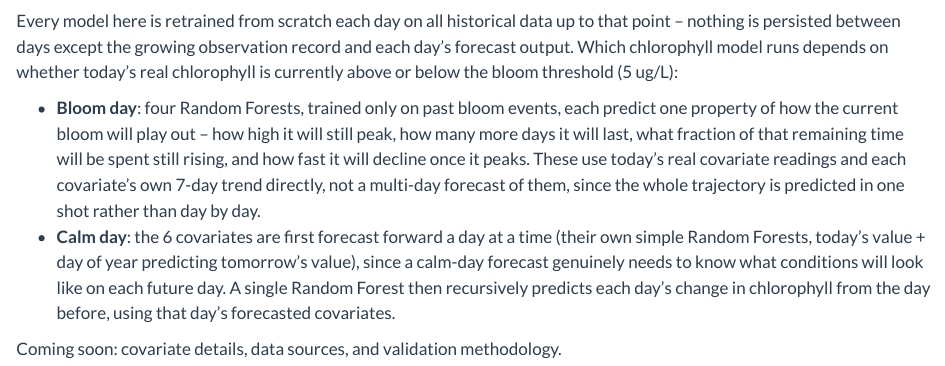
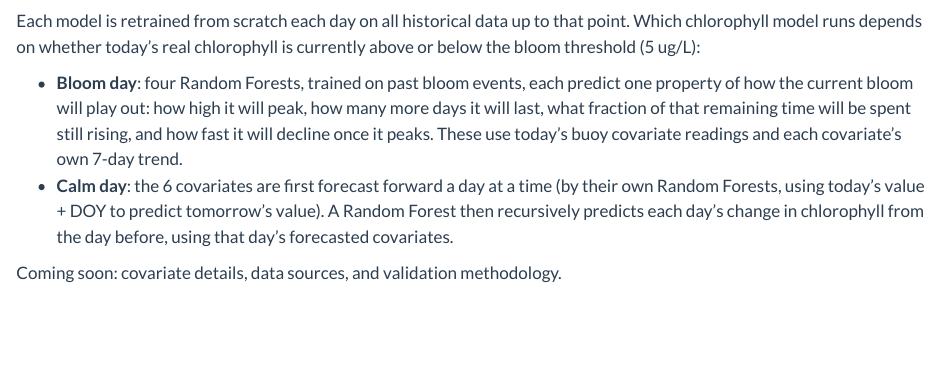
Before and after one commit to cami-webb/BloomBoard, a Quarto document (dashboard/documentation.qmd): the page in a window 1100 px wide, from 800 px down before the commit and from 830 px down after it, so that both start at the same text. Rendered offline with R 4.5, knitr and Pandoc in place of Quarto, with nearby package versions.

Commit message:
Shorten body text, add spacing below diagram

````diff
--- a/dashboard/documentation.qmd
+++ b/dashboard/documentation.qmd
@@ -28,26 +28,21 @@ flowchart TD
 ```
 :::
 
-Every model here is retrained from scratch each day on all historical
-data up to that point -- nothing is persisted between days except the
-growing observation record and each day's forecast output. Which
-chlorophyll model runs depends on whether today's real chlorophyll is
-currently above or below the bloom threshold (5 ug/L):
+Each model is retrained from scratch each day on all historical data
+up to that point. Which chlorophyll model runs depends on whether
+today's real chlorophyll is currently above or below the bloom
+threshold (5 ug/L):
 
-- **Bloom day**: four Random Forests, trained only on past bloom
-  events, each predict one property of how the current bloom will
-  play out -- how high it will still peak, how many more days it
-  will last, what fraction of that remaining time will be spent
-  still rising, and how fast it will decline once it peaks. These
-  use today's real covariate readings and each covariate's own
-  7-day trend directly, not a multi-day forecast of them, since the
-  whole trajectory is predicted in one shot rather than day by day.
+- **Bloom day**: four Random Forests, trained on past bloom events,
+  each predict one property of how the current bloom will play out:
+  how high it will peak, how many more days it will last, what
+  fraction of that remaining time will be spent still rising, and
+  how fast it will decline once it peaks. These use today's buoy
+  covariate readings and each covariate's own 7-day trend.
 - **Calm day**: the 6 covariates are first forecast forward a day at
-  a time (their own simple Random Forests, today's value + day of
-  year predicting tomorrow's value), since a calm-day forecast
-  genuinely needs to know what conditions will look like on each
-  future day. A single Random Forest then recursively predicts each
-  day's change in chlorophyll from the day before, using that day's
-  forecasted covariates.
+  a time (by their own Random Forests, using today's value + DOY to
+  predict tomorrow's value). A Random Forest then recursively
+  predicts each day's change in chlorophyll from the day before,
+  using that day's forecasted covariates.
 
 Coming soon: covariate details, data sources, and validation methodology.
````
Also changed, not shown: dashboard/documentation.qmd (2 more changed lines).
